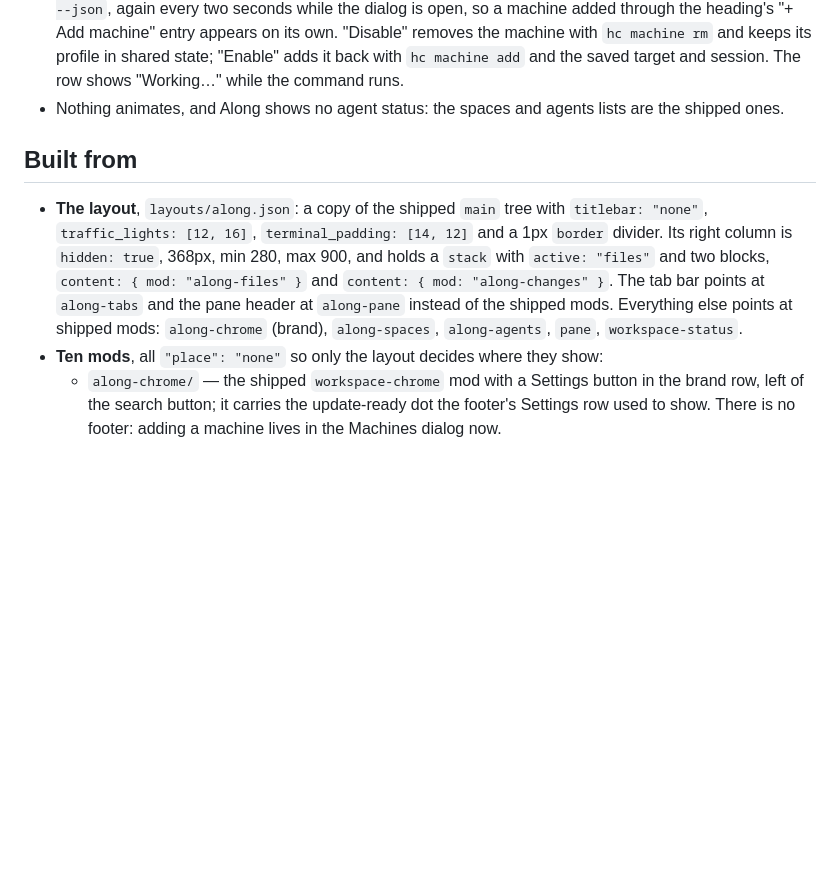
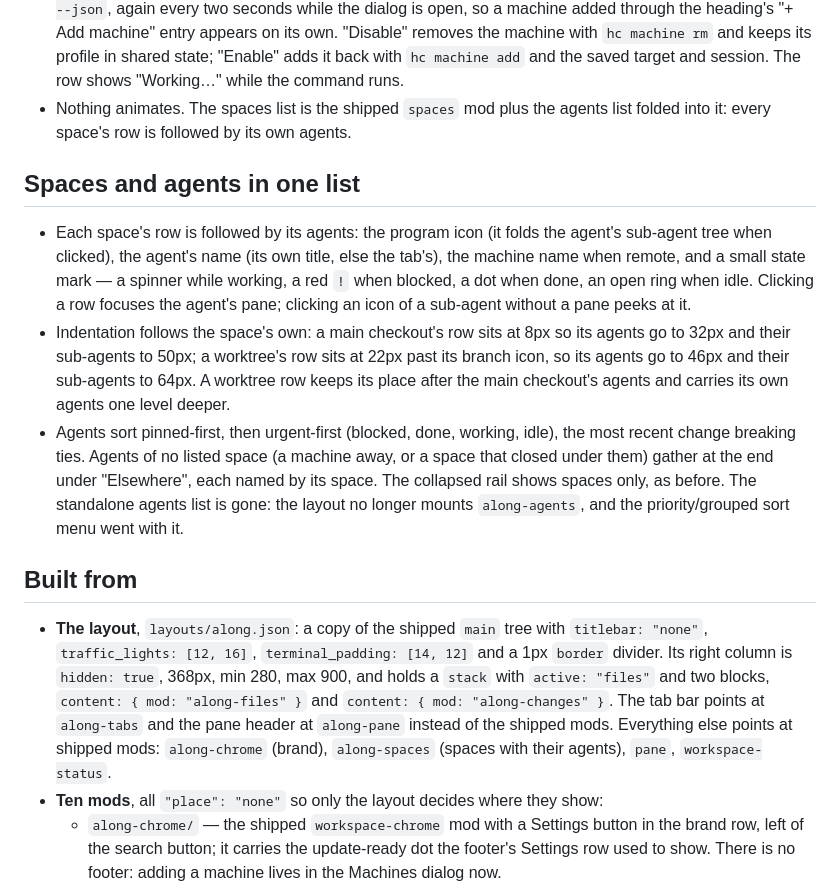
Before and after one commit to chenweil/herdr-along, a Markdown page: along/RECIPE.md, the part around one of its changes. Rendered like a GitHub page; blank space fills up the shorter version.

```diff
--- a/along/RECIPE.md
+++ b/along/RECIPE.md
@@ -83,8 +86,29 @@ button, and Float controls in pane headers.
   with `hc machine rm` and keeps its profile in shared state; "Enable" adds it
   back with `hc machine add` and the saved target and session. The row shows
   "Working…" while the command runs.
-- Nothing animates, and Along shows no agent status: the spaces and agents
-  lists are the shipped ones.
+- Nothing animates. The spaces list is the shipped `spaces` mod plus the
+  agents list folded into it: every space's row is followed by its own
+  agents.
+
+## Spaces and agents in one list
+
+- Each space's row is followed by its agents: the program icon (it folds the
+  agent's sub-agent tree when clicked), the agent's name (its own title, else
+  the tab's), the machine name when remote, and a small state mark — a
+  spinner while working, a red `!` when blocked, a dot when done, an open
+  ring when idle. Clicking a row focuses the agent's pane; clicking an icon
+  of a sub-agent without a pane peeks at it.
+- Indentation follows the space's own: a main checkout's row sits at 8px so
+  its agents go to 32px and their sub-agents to 50px; a worktree's row sits
+  at 22px past its branch icon, so its agents go to 46px and their
+  sub-agents to 64px. A worktree row keeps its place after the main
+  checkout's agents and carries its own agents one level deeper.
+- Agents sort pinned-first, then urgent-first (blocked, done, working, idle),
+  the most recent change breaking ties. Agents of no listed space (a machine
+  away, or a space that closed under them) gather at the end under
+  "Elsewhere", each named by its space. The collapsed rail shows spaces
+  only, as before. The standalone agents list is gone: the layout no longer
+  mounts `along-agents`, and the priority/grouped sort menu went with it.
 
 ## Built from
 
@@ -96,7 +120,7 @@ button, and Float controls in pane headers.
   "along-changes" }`. The tab bar points at `along-tabs` and the pane header
   at `along-pane` instead of the shipped mods. Everything else points at
   shipped mods:
-  `along-chrome` (brand), `along-spaces`, `along-agents`, `pane`,
+  `along-chrome` (brand), `along-spaces` (spaces with their agents), `pane`,
   `workspace-status`.
 - **Ten mods**, all `"place": "none"` so only the layout decides where they
   show:
```
Also changed, not shown: other parts of along/RECIPE.md (+14 -5 lines), README.md (+4 -2 lines), along/CHANGELOG.md (+16 -0 lines), along/preview.png, 3 other files.
